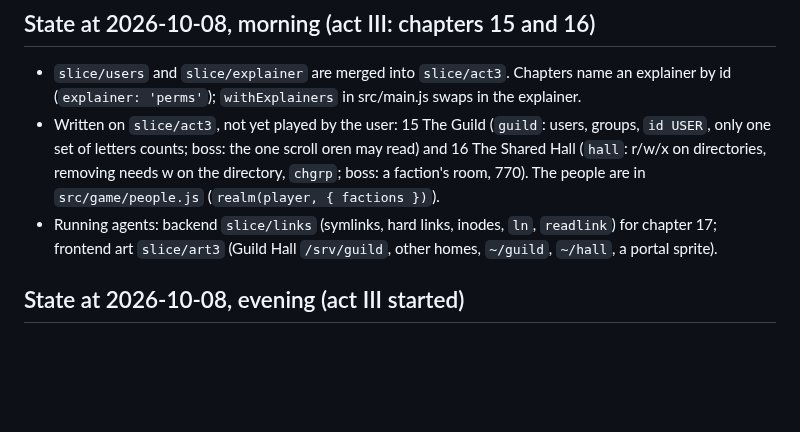
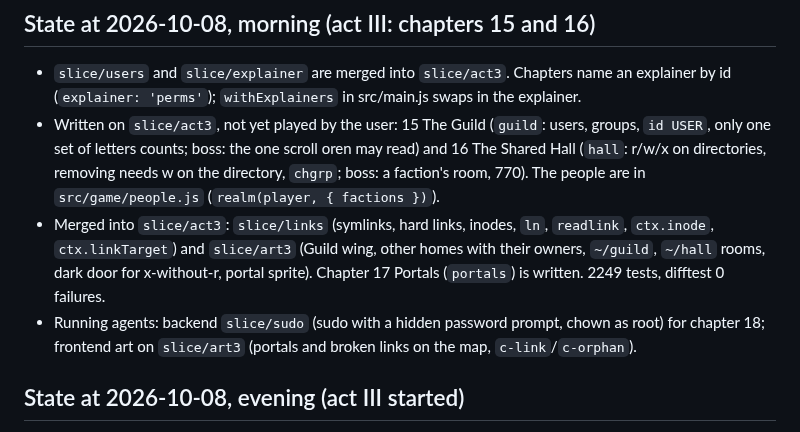
Before and after one commit to Janet16180/shellcraft, a Markdown page: docs/STATUS.md, the part around the change. Drawn GitHub-style; blank space fills up the shorter version.

Commit message:
Status: chapter 17 and the links engine

```diff
--- a/docs/STATUS.md
+++ b/docs/STATUS.md
@@ -20,9 +20,12 @@ adventure log. 14 chapters are planned (DESIGN.md section 4).
   `id USER`, only one set of letters counts; boss: the one scroll oren may read) and 16 The Shared
   Hall (`hall`: r/w/x on directories, removing needs w on the directory, `chgrp`; boss: a faction's
   room, 770). The people are in `src/game/people.js` (`realm(player, { factions })`).
-- Running agents: backend `slice/links` (symlinks, hard links, inodes, `ln`, `readlink`) for
-  chapter 17; frontend art `slice/art3` (Guild Hall `/srv/guild`, other homes, `~/guild`, `~/hall`,
-  a portal sprite).
+- Merged into `slice/act3`: `slice/links` (symlinks, hard links, inodes, `ln`, `readlink`,
+  `ctx.inode`, `ctx.linkTarget`) and `slice/art3` (Guild wing, other homes with their owners,
+  `~/guild`, `~/hall` rooms, dark door for x-without-r, portal sprite). Chapter 17 Portals
+  (`portals`) is written. 2249 tests, difftest 0 failures.
+- Running agents: backend `slice/sudo` (sudo with a hidden password prompt, chown as root) for
+  chapter 18; frontend art on `slice/art3` (portals and broken links on the map, `c-link`/`c-orphan`).
 
 ## State at 2026-10-08, evening (act III started)
 
```
